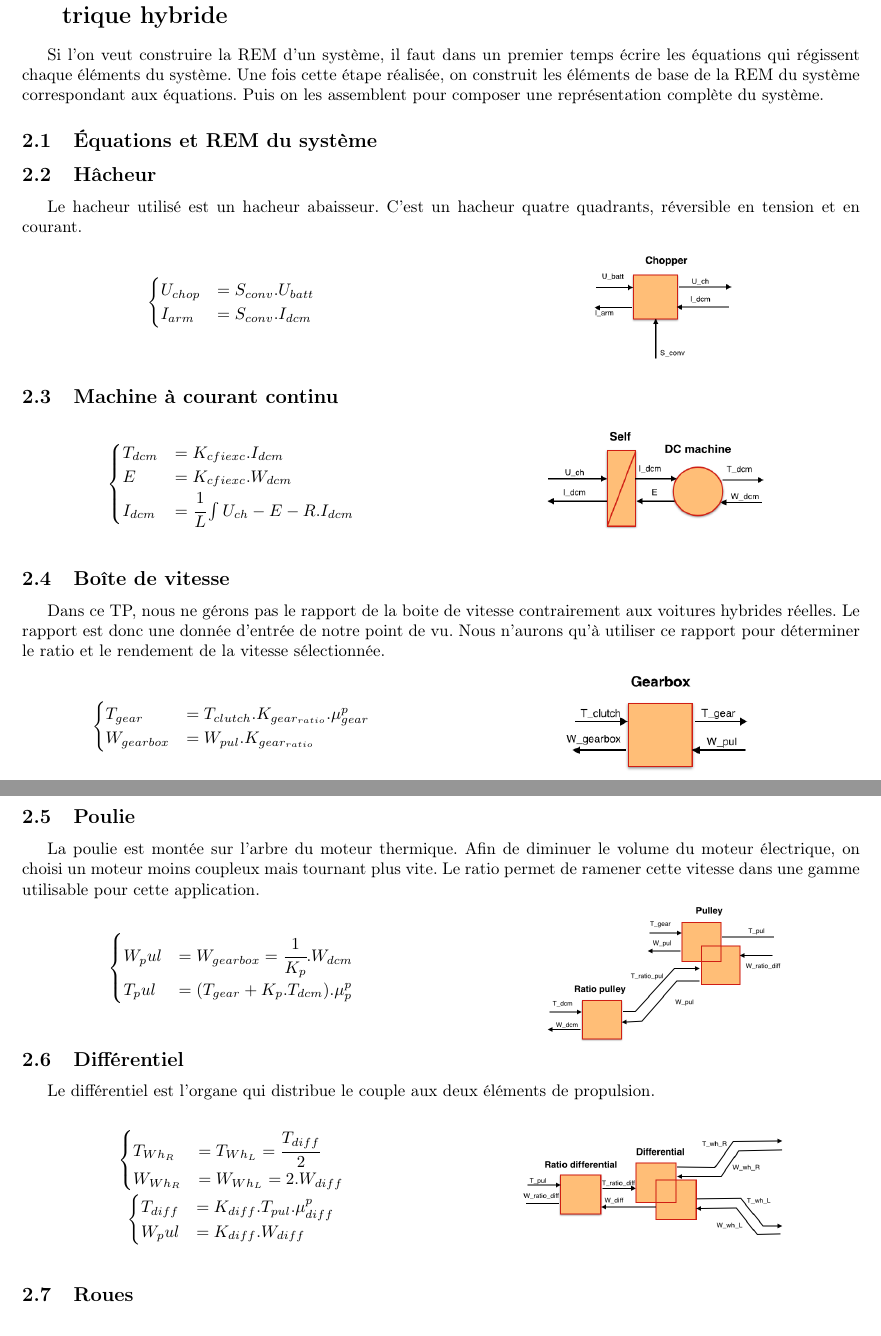
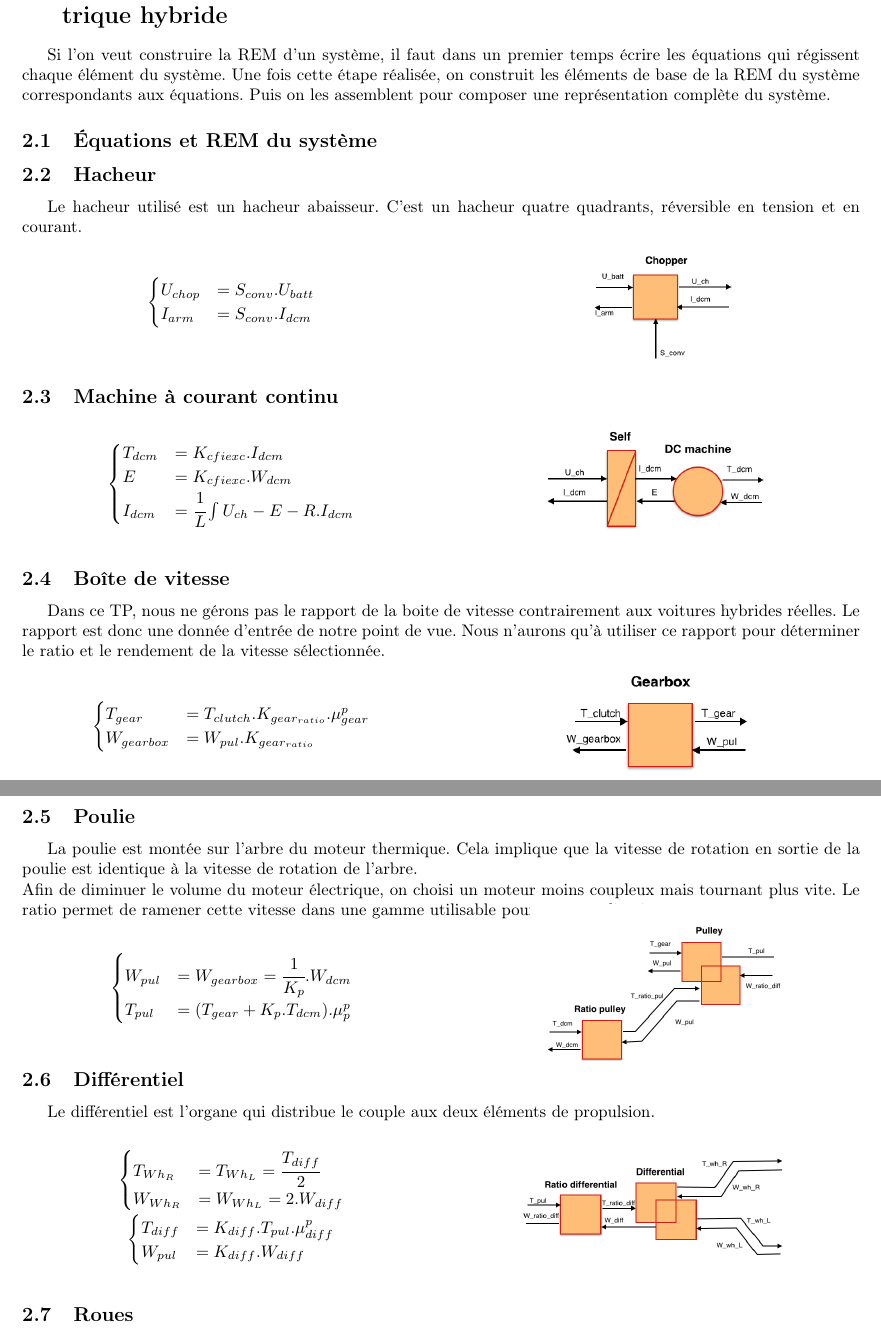
Before and after one commit to ValentinVERGEZ/IMA5_TP, a LaTeX document (VEH/CR_VEH.tex, which reads VEH/includes/rem.tex): two parts of pages 3 and 4 of 11, joined at a grey line, cut so that both start at the same text. Compiled offline with pdfLaTeX.

Commit message:
Version finale corrigée

```diff
--- a/VEH/includes/rem.tex
+++ b/VEH/includes/rem.tex
@@ -1,10 +1,10 @@
 \section{REM - Représentation \'Energétique Macroscopique du véhicule électrique hybride}
 
-Si l'on veut construire la REM d'un système, il faut dans un premier temps écrire les équations qui régissent chaque éléments du système. Une fois cette étape réalisée, on construit les éléments de base de la REM du système correspondant aux équations. Puis on les assemblent pour composer une représentation complète du système.
+Si l'on veut construire la REM d'un système, il faut dans un premier temps écrire les équations qui régissent chaque élément du système. Une fois cette étape réalisée, on construit les éléments de base de la REM du système correspondants aux équations. Puis on les assemblent pour composer une représentation complète du système.
 
 \subsection{Équations et REM du système}
 
-\subsection{Hâcheur}
+\subsection{Hacheur}
 Le hacheur utilisé est un hacheur abaisseur. C'est un hacheur quatre quadrants, réversible en tension et en courant.
 \vspace{-10px}
 \begin{figure}[ht]
@@ -45,7 +45,7 @@ $\begin{cases}
 \vspace{-20px}
 
 \subsection{Boîte de vitesse}
-Dans ce TP, nous ne gérons pas le rapport de la boite de vitesse contrairement aux voitures hybrides réelles. Le rapport est donc une donnée d'entrée de notre point de vu. Nous n'aurons qu'à utiliser ce rapport pour déterminer le ratio et le rendement de la vitesse sélectionnée.
+Dans ce TP, nous ne gérons pas le rapport de la boite de vitesse contrairement aux voitures hybrides réelles. Le rapport est donc une donnée d'entrée de notre point de vue. Nous n'aurons qu'à utiliser ce rapport pour déterminer le ratio et le rendement de la vitesse sélectionnée.
 \vspace{-10px}
 \begin{figure}[ht]
 \centering
@@ -66,15 +66,16 @@ $\begin{cases}
 
 \newpage
 \subsection{Poulie}
-La poulie est montée sur l'arbre du moteur thermique. Afin de diminuer le volume du moteur électrique, on choisi un moteur moins coupleux mais tournant plus vite. Le ratio permet de ramener cette vitesse dans une gamme utilisable pour cette application.
+La poulie est montée sur l'arbre du moteur thermique. Cela implique que la vitesse de rotation en sortie de la poulie est identique à la vitesse de rotation de l'arbre. \\
+Afin de diminuer le volume du moteur électrique, on choisi un moteur moins coupleux mais tournant plus vite. Le ratio permet de ramener cette vitesse dans une gamme utilisable pour cette application.
 \vspace{-20px}
 \begin{figure}[ht]
 \centering
 \begin{minipage}{.5\textwidth}
 \centering
 $\begin{cases}
-	W_pul &= W_{gearbox} = \cfrac{1}{K_p}.W_{dcm} \\
-	T_pul &= (T_{gear}+K_p.T_{dcm}).\mu{}_p^{p}
+	W_{pul} &= W_{gearbox} = \cfrac{1}{K_p}.W_{dcm} \\
+	T_{pul} &= (T_{gear}+K_p.T_{dcm}).\mu{}_p^{p}
 \end{cases}$
 \end{minipage}~
 \begin{minipage}{.5\textwidth}
@@ -99,7 +100,7 @@ $\begin{cases}
 ~\\
 $\begin{cases}
 	 T_{diff} &= K_{diff}.T_{pul}.\mu{}_{diff}^{p}\\
-	W_pul &= K_{diff}.W_{diff}
+	W_{pul} &= K_{diff}.W_{diff}
 \end{cases}$
 \end{minipage}~
 \begin{minipage}{.5\textwidth}
```
Also changed, not shown: VEH/includes/intro.tex (+6 -6 lines), VEH/includes/smc.tex (+1 -1 lines).
